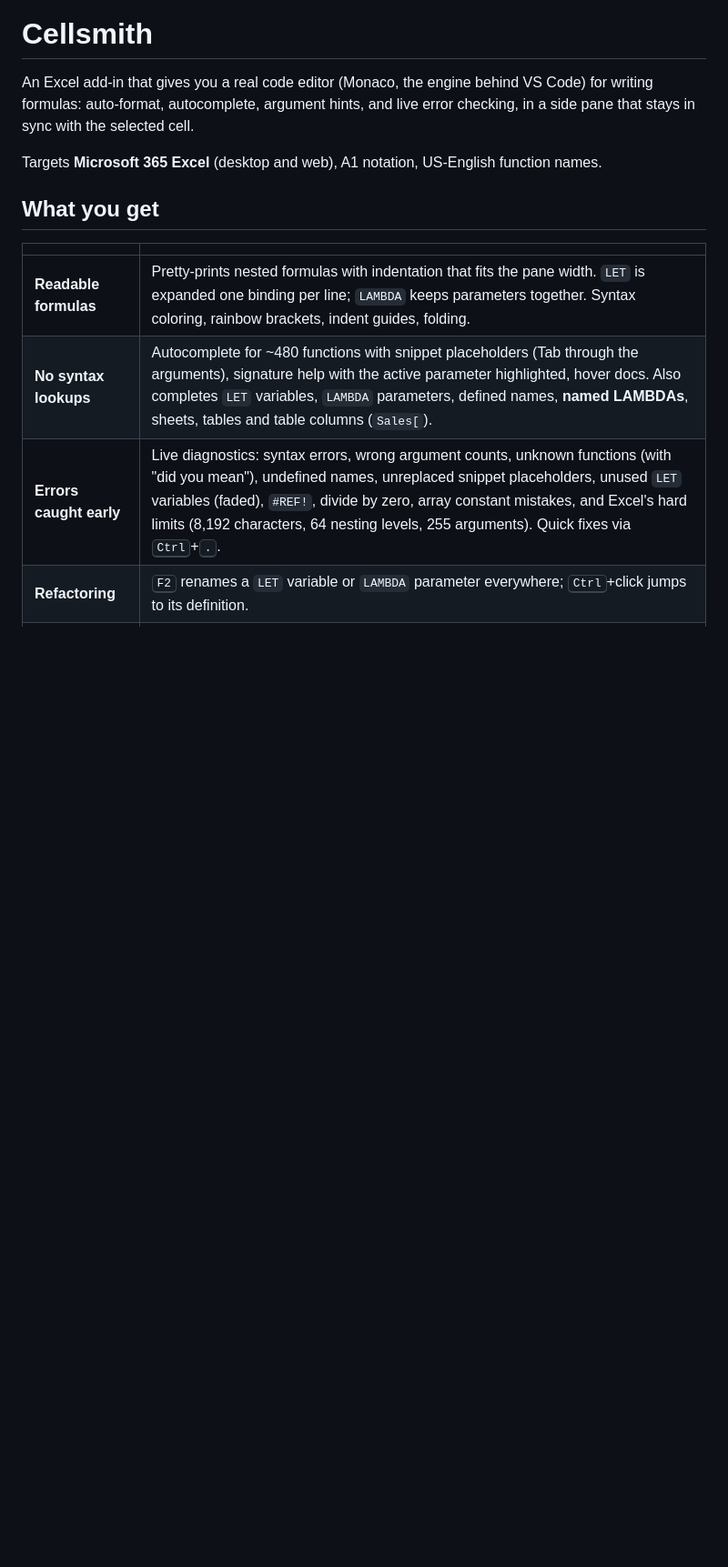
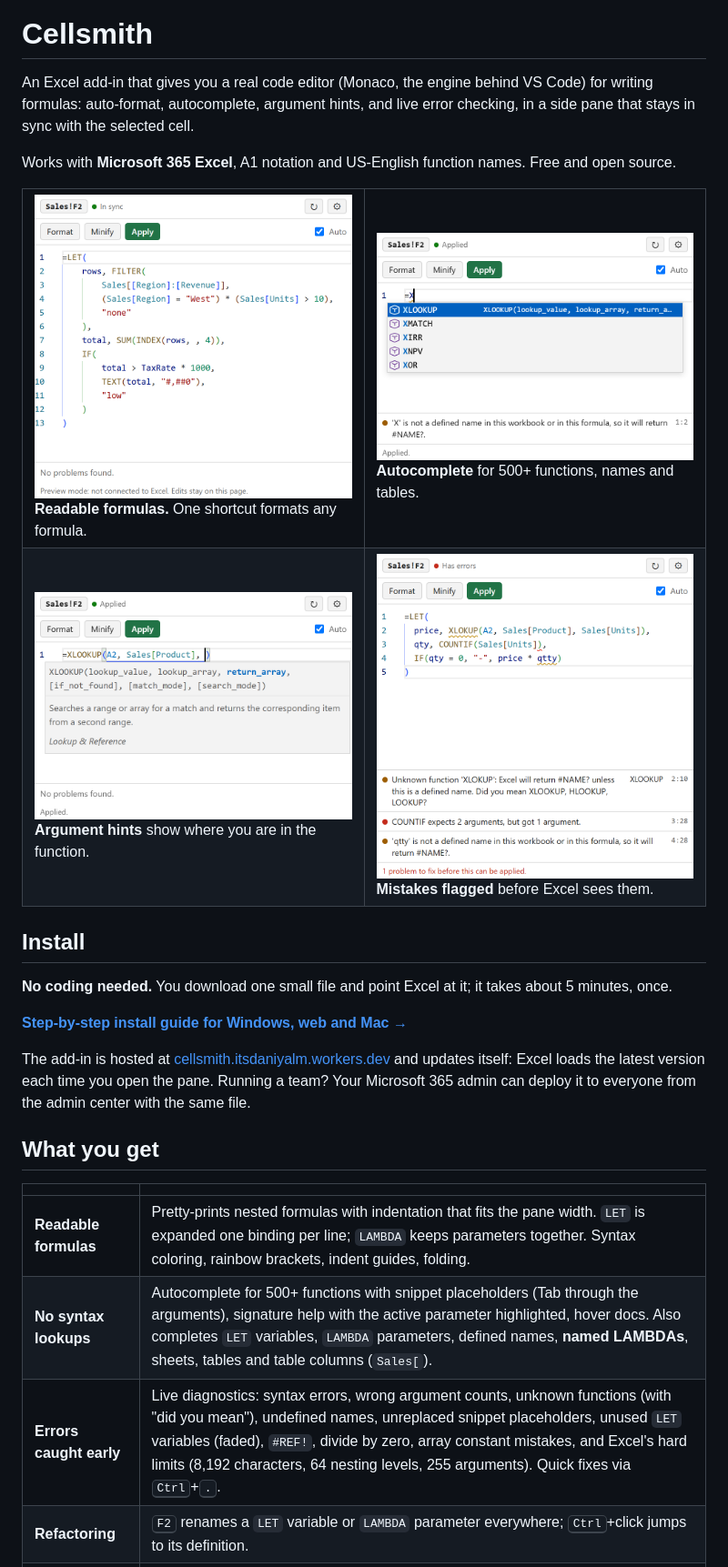
Before and after one commit to itsdaniyalm/cellsmith, a Markdown page: README.md, the part around one of its changes. Shown at 91% size. Rendered like a GitHub page; pictures changed too: docs/screenshots/autocomplete.png (added), docs/screenshots/errors.png (added), docs/screenshots/format.png (added); blank space fills up the shorter version.

```diff
--- a/README.md
+++ b/README.md
@@ -4,14 +4,33 @@
 
 An Excel add-in that gives you a real code editor (Monaco, the engine behind VS Code) for writing formulas: auto-format, autocomplete, argument hints, and live error checking, in a side pane that stays in sync with the selected cell.
 
-Targets **Microsoft 365 Excel** (desktop and web), A1 notation, US-English function names.
+Works with **Microsoft 365 Excel**, A1 notation and US-English function names. Free and open source.
+
+<table>
+  <tr>
+    <td width="50%"><img src="docs/screenshots/format.png" alt="A long LET formula pretty-printed with indentation and syntax colors"><br><b>Readable formulas.</b> One shortcut formats any formula.</td>
+    <td width="50%"><img src="docs/screenshots/autocomplete.png" alt="Autocomplete listing XLOOKUP, XMATCH, XIRR, XNPV and XOR"><br><b>Autocomplete</b> for 500+ functions, names and tables.</td>
+  </tr>
+  <tr>
+    <td width="50%"><img src="docs/screenshots/hints.png" alt="Argument hints for XLOOKUP with return_array highlighted"><br><b>Argument hints</b> show where you are in the function.</td>
+    <td width="50%"><img src="docs/screenshots/errors.png" alt="Squiggles and a problems list for a misspelled function, a missing argument and an undefined name"><br><b>Mistakes flagged</b> before Excel sees them.</td>
+  </tr>
+</table>
+
+## Install
+
+**No coding needed.** You download one small file and point Excel at it; it takes about 5 minutes, once.
+
+**[Step-by-step install guide for Windows, web and Mac →](INSTALL.md)**
+
+The add-in is hosted at [cellsmith.itsdaniyalm.workers.dev](https://cellsmith.itsdaniyalm.workers.dev) and updates itself: Excel loads the latest version each time you open the pane. Running a team? Your Microsoft 365 admin can deploy it to everyone from the admin center with the same file.
 
 ## What you get
 
 | | |
 |---|---|
 | **Readable formulas** | Pretty-prints nested formulas with indentation that fits the pane width. `LET` is expanded one binding per line; `LAMBDA` keeps parameters together. Syntax coloring, rainbow brackets, indent guides, folding. |
-| **No syntax lookups** | Autocomplete for ~480 functions with snippet placeholders (Tab through the arguments), signature help with the active parameter highlighted, hover docs. Also completes `LET` variables, `LAMBDA` parameters, defined names, **named LAMBDAs**, sheets, tables and table columns (`Sales[`). |
+| **No syntax lookups** | Autocomplete for 500+ functions with snippet placeholders (Tab through the arguments), signature help with the active parameter highlighted, hover docs. Also completes `LET` variables, `LAMBDA` parameters, defined names, **named LAMBDAs**, sheets, tables and table columns (`Sales[`). |
 | **Errors caught early** | Live diagnostics: syntax errors, wrong argument counts, unknown functions (with "did you mean"), undefined names, unreplaced snippet placeholders, unused `LET` variables (faded), `#REF!`, divide by zero, array constant mistakes, and Excel's hard limits (8,192 characters, 64 nesting levels, 255 arguments). Quick fixes via <kbd>Ctrl</kbd>+<kbd>.</kbd>. |
 | **Refactoring** | <kbd>F2</kbd> renames a `LET` variable or `LAMBDA` parameter everywhere; <kbd>Ctrl</kbd>+click jumps to its definition. |
 | **Two-way sync** | Select a cell and its formula loads into the editor. Edits are written back automatically once the formula is valid (Excel rejects malformed formulas, so invalid edits are never sent). |
```
Also changed, not shown: other parts of README.md (+28 -32 lines), INSTALL.md (added, +125 -0 lines), 1 other file.
